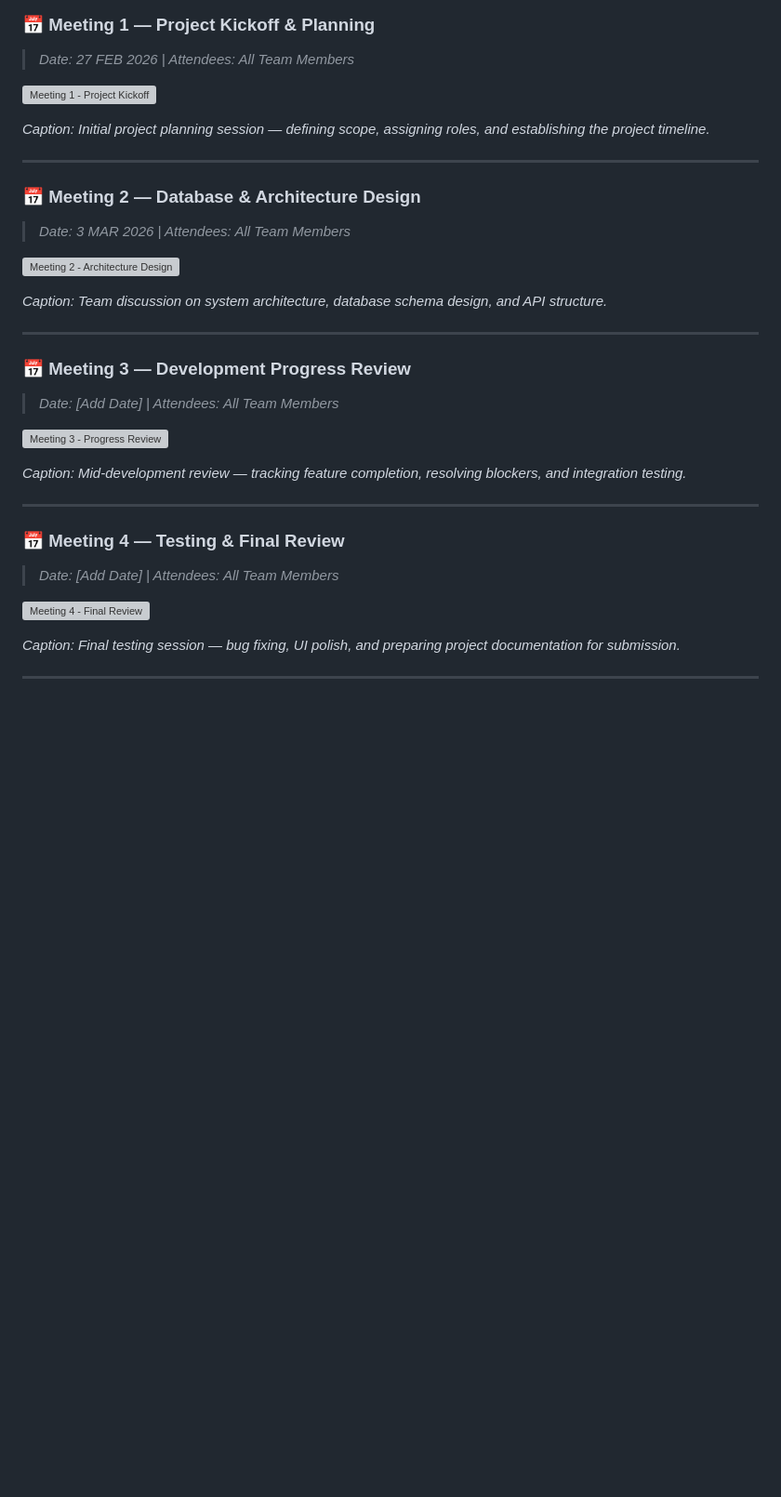
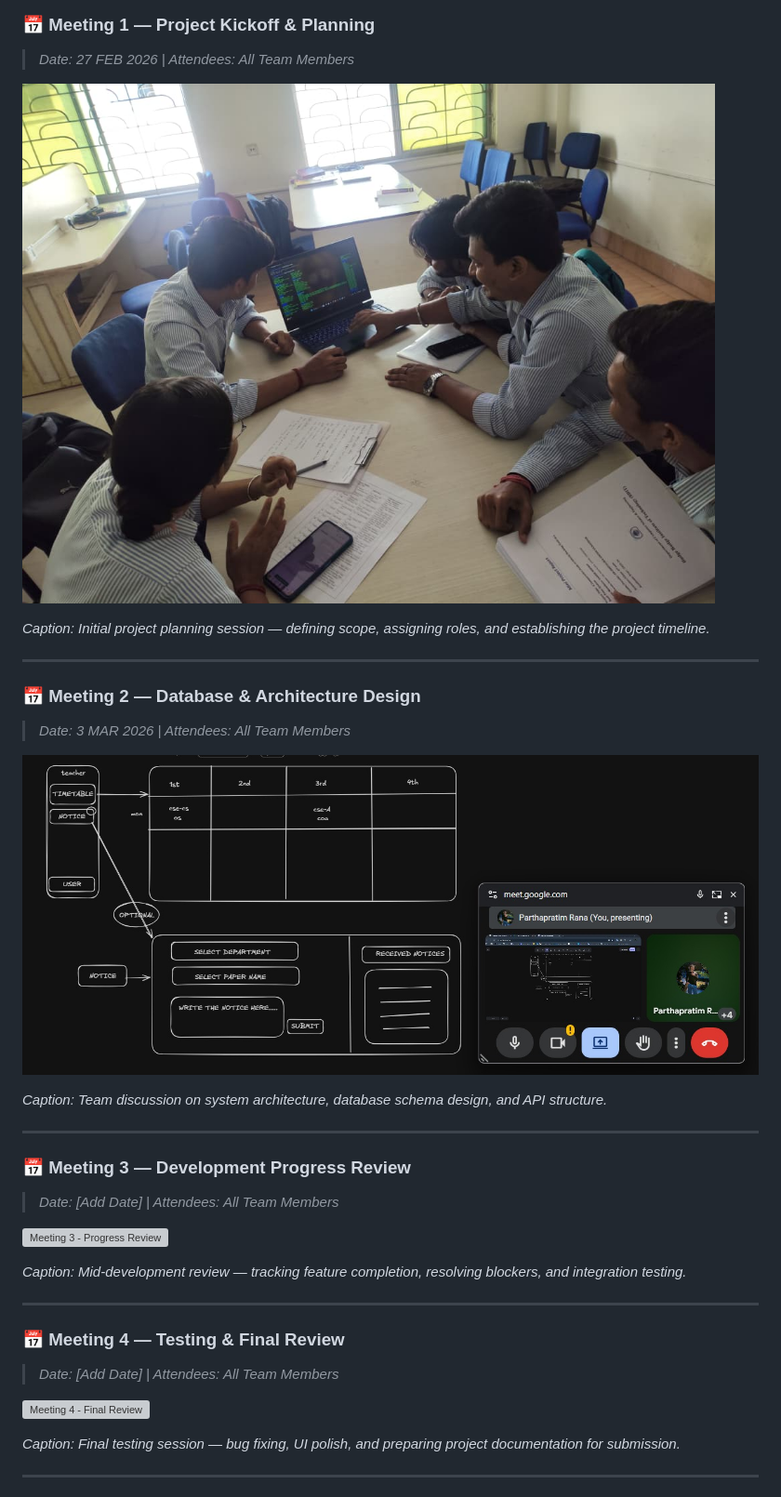
Before and after one commit to Jr-Turing/timetable-management-system, a Markdown page: README.md, the part around one of its changes. Shown at 93% size. Rendered like a GitHub page; blank space fills up the shorter version; grey boxes are pictures that could not be loaded.

```diff
--- a/README.md
+++ b/README.md
@@ -242,7 +242,7 @@ python manage.py runserver
 > *Date: 27 FEB 2026 | Attendees: All Team Members*
 
 <!-- 📎 Add your meeting screenshot below -->
-![Meeting 1 - Project Kickoff](./docs/meeting-1.jpeg)
+![Meeting 1 - Project Kickoff](./Docs/meeting-1.jpeg)
 
 *Caption: Initial project planning session — defining scope, assigning roles, and establishing the project timeline.*
 
@@ -253,7 +253,7 @@ python manage.py runserver
 > *Date: 3 MAR 2026 | Attendees: All Team Members*
 
 <!-- 📎 Add your meeting screenshot below -->
-![Meeting 2 - Architecture Design](./docs/meeting-2.jpeg)
+![Meeting 2 - Architecture Design](./Docs/meeting-2.jpeg)
 
 *Caption: Team discussion on system architecture, database schema design, and API structure.*
 
```
Also changed, not shown: other parts of README.md (+2 -2 lines).
